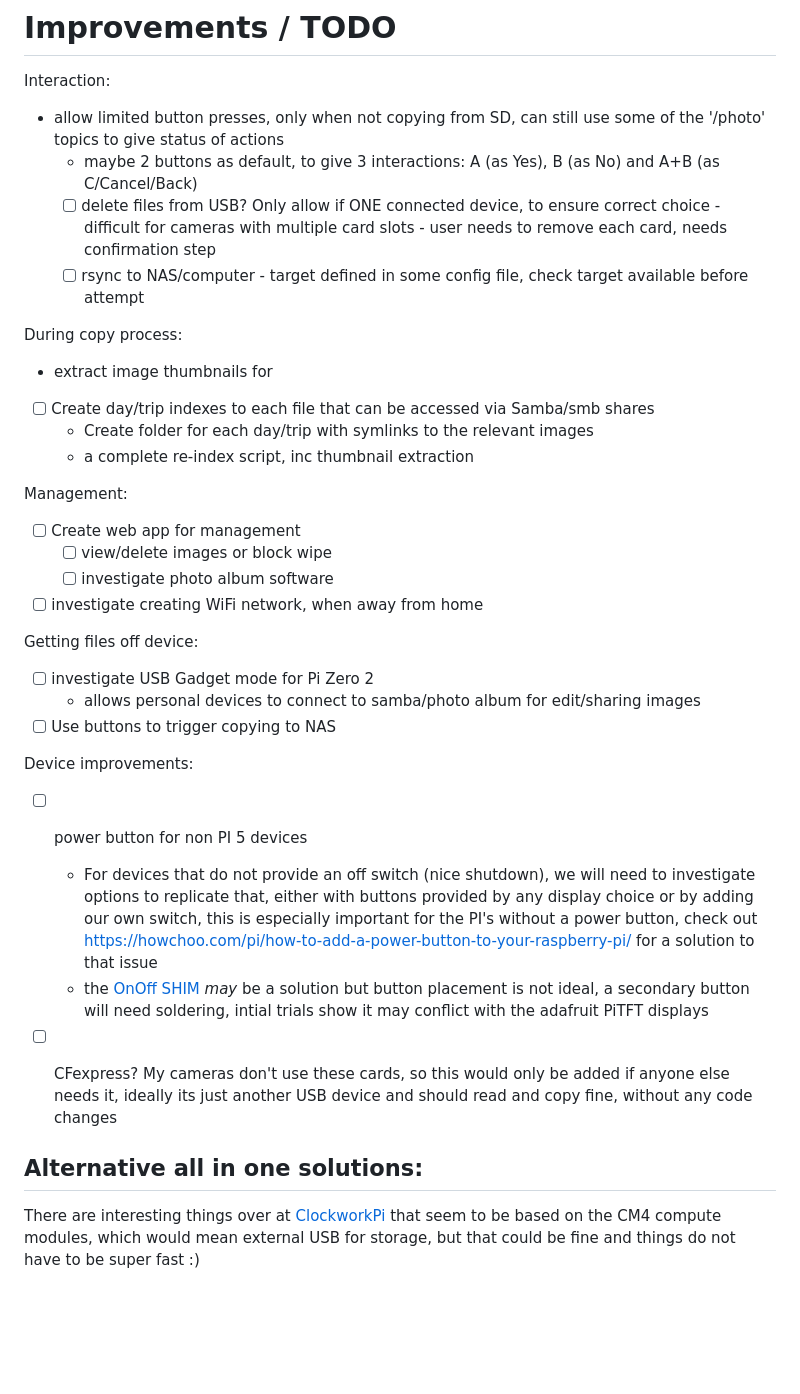
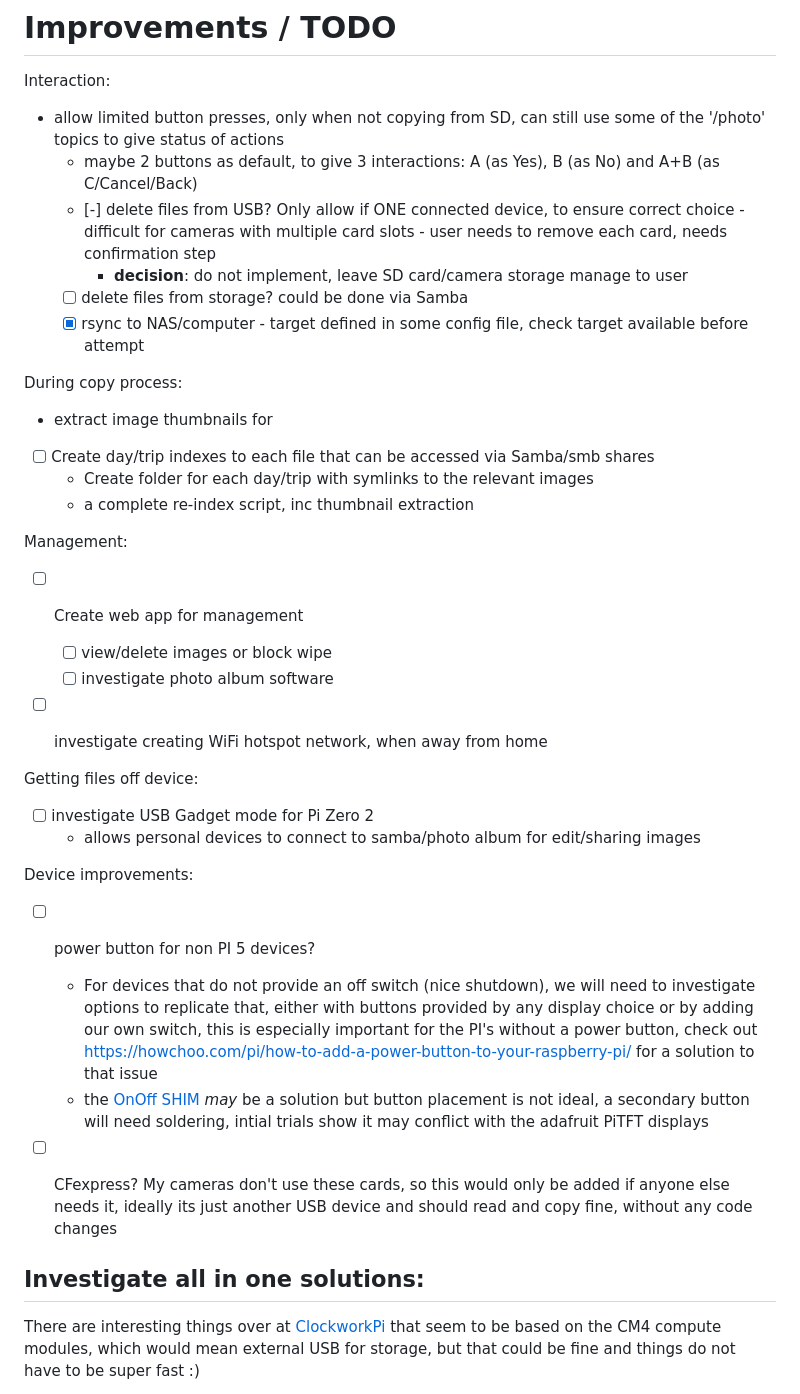
Before and after one commit to 27escape/gnarlypi, a Markdown page: docs/TODO.md, the part around the change. Rendered like a GitHub page; blank space fills up the shorter version.

```diff
--- a/docs/TODO.md
+++ b/docs/TODO.md
@@ -3,8 +3,10 @@
 Interaction:
 - allow limited button presses, only when not copying from SD, can still use some of the '/photo' topics to give status of actions
   - maybe 2 buttons as default, to give 3 interactions: A (as Yes), B (as No) and A+B (as C/Cancel/Back)
-  - [ ] delete files from USB? Only allow if ONE connected device, to ensure correct choice - difficult for cameras with multiple card slots - user needs to remove each card, needs confirmation step
-  - [ ] rsync to NAS/computer - target defined in some config file, check target available before attempt
+  - [-] delete files from USB? Only allow if ONE connected device, to ensure correct choice - difficult for cameras with multiple card slots - user needs to remove each card, needs confirmation step
+    - **decision**: do not implement, leave SD card/camera storage manage to user
+  - [ ] delete files from storage? could be done via Samba
+  - [x] rsync to NAS/computer - target defined in some config file, check target available before attempt
 
 During copy process:
 - extract image thumbnails for
@@ -12,26 +14,28 @@ During copy process:
   - Create folder for each day/trip with symlinks to the relevant images
   - a complete re-index script, inc thumbnail extraction
 
+
 Management:
 - [ ] Create web app for management
   - [ ] view/delete images or block wipe
   - [ ] investigate photo album software
-- [ ] investigate creating WiFi network, when away from home
+- [ ] investigate creating WiFi hotspot network, when away from home
+
+
 
 Getting files off device:
 - [ ] investigate USB Gadget mode for Pi Zero 2
   - allows personal devices to connect to samba/photo album for edit/sharing images
-- [ ] Use buttons to trigger copying to NAS
 
 Device improvements:
-- [ ] power button for non PI 5 devices
+- [ ] power button for non PI 5 devices?
   - For devices that do not provide an off switch (nice shutdown), we will need to investigate options to replicate that, either with buttons provided by any display choice or by adding our own switch, this is especially important for the PI's without a power button, check out https://howchoo.com/pi/how-to-add-a-power-button-to-your-raspberry-pi/ for a solution to that issue
   - the [OnOff SHIM](https://thepihut.com/products/onoff-shim) _may_ be a solution but button placement is not ideal, a secondary button will need soldering, intial trials show it may conflict with the adafruit PiTFT displays
 
 - [ ] CFexpress? My cameras don't use these cards, so this would only be added if anyone else needs it, ideally its just another USB device and should read and copy fine, without any code changes
 
 
-## Alternative all in one solutions:
+## Investigate all in one solutions:
 
 There are interesting things over at [ClockworkPi](https://www.clockworkpi.com/shop) that seem to be based on the CM4 compute modules, which would mean external USB for storage, but that could be fine and things do not have to be super fast :)
 
```
Also changed, not shown: docs/config.md (added, +82 -0 lines), docs/hardware_setup.md (+44 -1 lines).
